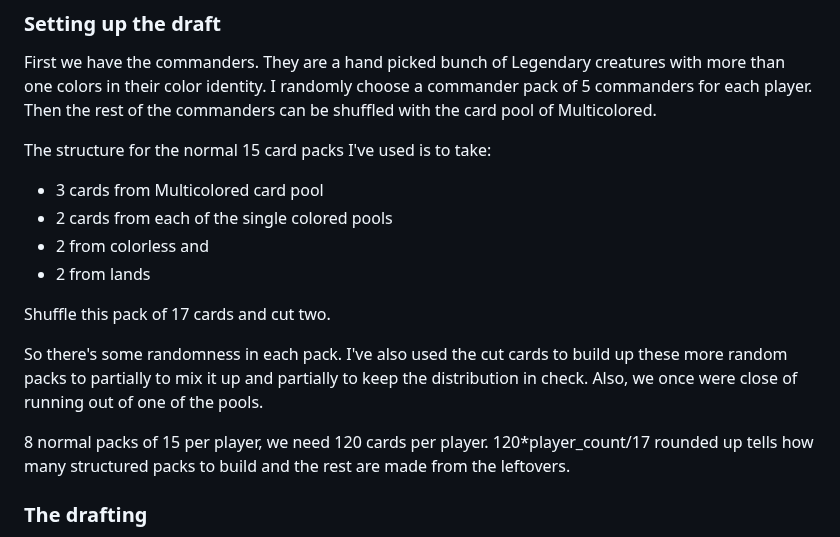
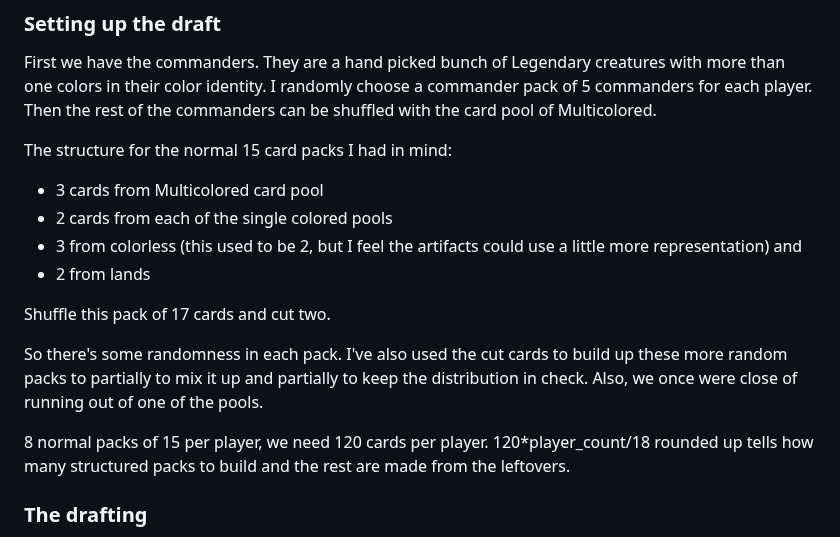
Before and after one commit to EeroAnt/CubeDraftSimulator, a Markdown page: README.md, the part around the change. Rendered like a GitHub page.

```diff
--- a/README.md
+++ b/README.md
@@ -40,17 +40,18 @@ Come to think of it. Easy solution to a problem I did not bring up which is, com
 ### Setting up the draft
 First we have the commanders. They are a hand picked bunch of Legendary creatures with more than one colors in their color identity. I randomly choose a commander pack of 5 commanders for each player. Then the rest of the commanders can be shuffled with the card pool of Multicolored.
 
-The structure for the normal 15 card packs I've used is to take:
+The structure for the normal 15 card packs I had in mind:
  - 3 cards from Multicolored card pool
  - 2 cards from each of the single colored pools
- - 2 from colorless and
+ - 3 from colorless (this used to be 2, but I feel the artifacts could use a little more representation) and
  - 2 from lands
 
 Shuffle this pack of 17 cards and cut two.
 
 So there's some randomness in each pack. I've also used the cut cards to build up these more random packs to partially to mix it up and partially to keep the distribution in check. Also, we once were close of running out of one of the pools.
 
-8 normal packs of 15 per player, we need 120 cards per player. 120*player_count/17 rounded up tells how many structured packs to build and the rest are made from the leftovers.
+8 normal packs of 15 per player, we need 120 cards per player. 120*player_count/18 rounded up tells how many structured packs to build and the rest are made from the leftovers.
+
 
 ### The drafting
 Everyone "opens" their packs at the same time, picks a card and passes the rest to the next player. A player can see the next pack only after making the pick and passing the rest of the pack before. After the each pack of the round has been drafted, new packs are "opened" and the order of players is reversed. This countinues from the commander pack throughout all 8 "normal" packs. I have made a very crude mock up of what the UI for the drafting could look like:
```
